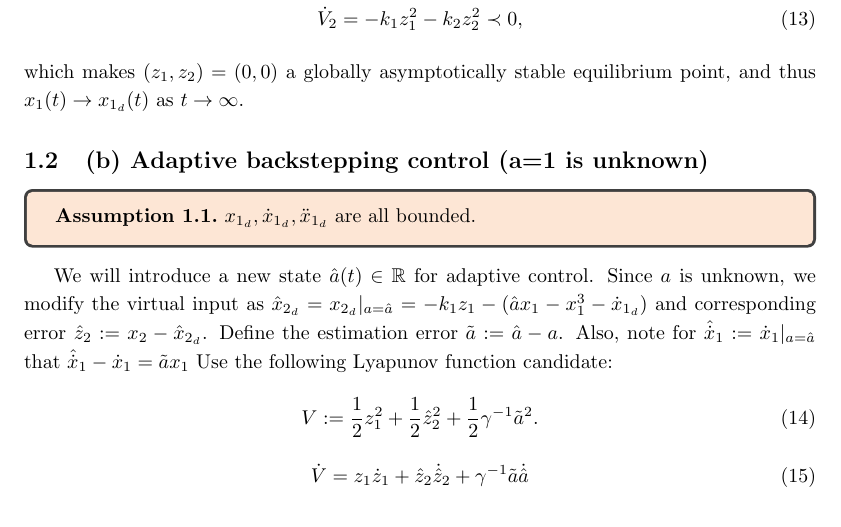
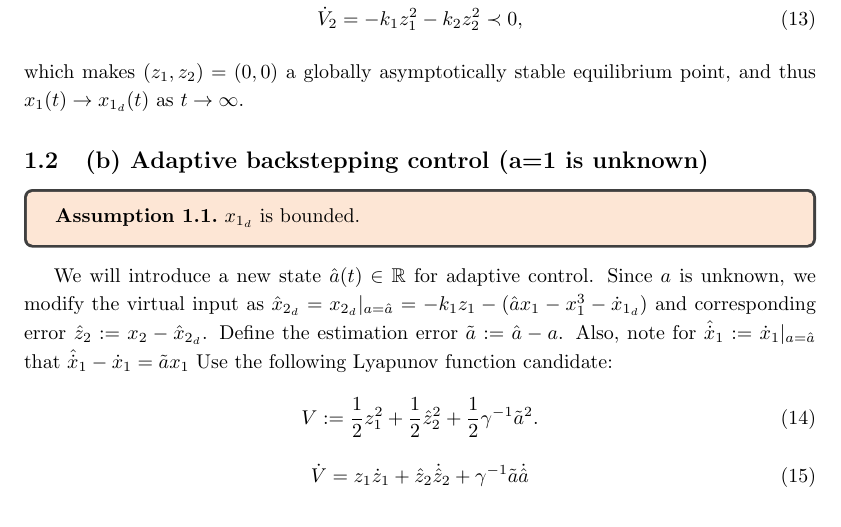
Before and after one commit to JinraeKim/CourseWork2023-DecisionMaking, a LaTeX document (sol.tex): part of page 3 of 4, cut so that both start at the same text. Compiled offline with pdfLaTeX.

Commit message:
Relax assumption

```diff
--- a/sol.tex
+++ b/sol.tex
@@ -130,7 +130,7 @@ and thus $x_{1}(t) \to x_{1_{d}} (t)$ as $t \to \infty$.
 
 \subsection{(b) Adaptive backstepping control (a=1 is unknown)}
 \begin{assumption}
-  $x_{1_{d}}, \dot{x}_{1_{d}}, \ddot{x}_{1_{d}}$ are all bounded.
+  $x_{1_{d}}$ is bounded.
 \end{assumption}
 
 We will introduce a new state $\hat{a}(t) \in \mathbb{R}$ for adaptive control.
```
Also changed, not shown: sol.tex (2 more changed lines).
